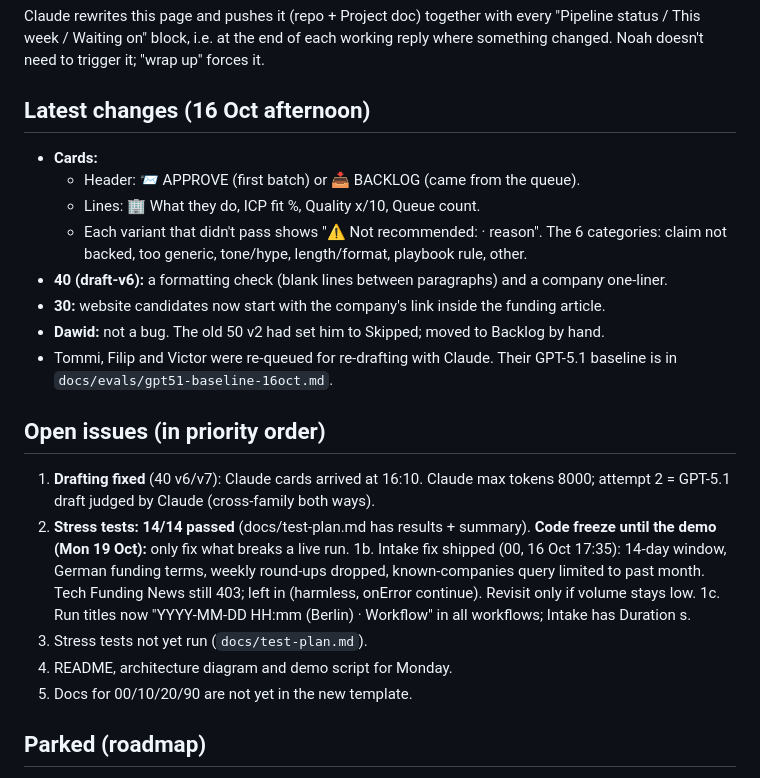
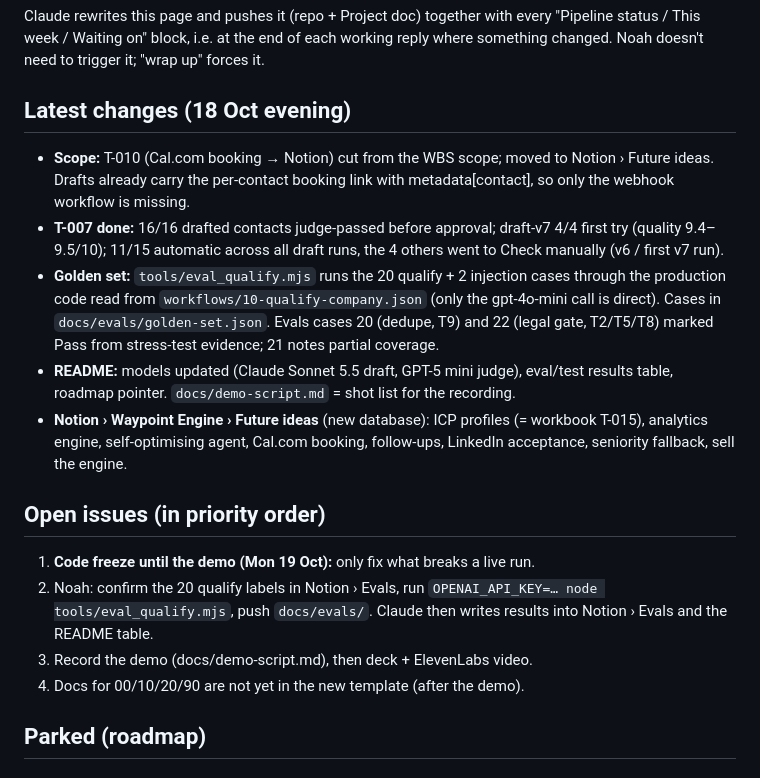
Before and after one commit to NoahHofmann/waypoint-engine, a Markdown page: docs/STATE.md, the part around one of its changes. GitHub-like rendering.

Commit message:
STATE: 18 Oct evening (T-007 numbers, golden-set runner, T-010 cut, Future ideas)
Co-Authored-By: Claude Opus 5.5 <noreply@anthropic.com>
Claude-Session: https://claude.ai/code/session_01TfLwsp2Mmo1893REbshPPE

```diff
--- a/docs/STATE.md
+++ b/docs/STATE.md
@@ -74,24 +74,18 @@ This is the single page a new session (or a new Claude context) reads to continu
 ## Update protocol (how this page stays current)
 Claude rewrites this page and pushes it (repo + Project doc) together with every "Pipeline status / This week / Waiting on" block, i.e. at the end of each working reply where something changed. Noah doesn't need to trigger it; "wrap up" forces it.
 
-## Latest changes (16 Oct afternoon)
-- **Cards:**
-  - Header: 📨 APPROVE (first batch) or 📥 BACKLOG (came from the queue).
-  - Lines: 🏢 What they do, ICP fit %, Quality x/10, Queue count.
-  - Each variant that didn't pass shows "⚠️ Not recommended: <category> · reason". The 6 categories: claim not backed, too generic, tone/hype, length/format, playbook rule, other.
-- **40 (draft-v6):** a formatting check (blank lines between paragraphs) and a company one-liner.
-- **30:** website candidates now start with the company's link inside the funding article.
-- **Dawid:** not a bug. The old 50 v2 had set him to Skipped; moved to Backlog by hand.
-- Tommi, Filip and Victor were re-queued for re-drafting with Claude. Their GPT-5.1 baseline is in `docs/evals/gpt51-baseline-16oct.md`.
+## Latest changes (18 Oct evening)
+- **Scope:** T-010 (Cal.com booking → Notion) cut from the WBS scope; moved to Notion › Future ideas. Drafts already carry the per-contact booking link with metadata[contact], so only the webhook workflow is missing.
+- **T-007 done:** 16/16 drafted contacts judge-passed before approval; draft-v7 4/4 first try (quality 9.4–9.5/10); 11/15 automatic across all draft runs, the 4 others went to Check manually (v6 / first v7 run).
+- **Golden set:** `tools/eval_qualify.mjs` runs the 20 qualify + 2 injection cases through the production code read from `workflows/10-qualify-company.json` (only the gpt-4o-mini call is direct). Cases in `docs/evals/golden-set.json`. Evals cases 20 (dedupe, T9) and 22 (legal gate, T2/T5/T8) marked Pass from stress-test evidence; 21 notes partial coverage.
+- **README:** models updated (Claude Sonnet 5.5 draft, GPT-5 mini judge), eval/test results table, roadmap pointer. `docs/demo-script.md` = shot list for the recording.
+- **Notion › Waypoint Engine › Future ideas** (new database): ICP profiles (= workbook T-015), analytics engine, self-optimising agent, Cal.com booking, follow-ups, LinkedIn acceptance, seniority fallback, sell the engine.
 
 ## Open issues (in priority order)
-1. **Drafting fixed** (40 v6/v7): Claude cards arrived at 16:10. Claude max tokens 8000; attempt 2 = GPT-5.1 draft judged by Claude (cross-family both ways).
-2. **Stress tests: 14/14 passed** (docs/test-plan.md has results + summary). **Code freeze until the demo (Mon 19 Oct):** only fix what breaks a live run.
-1b. Intake fix shipped (00, 16 Oct 17:35): 14-day window, German funding terms, weekly round-ups dropped, known-companies query limited to past month. Tech Funding News still 403; left in (harmless, onError continue). Revisit only if volume stays low.
-1c. Run titles now "YYYY-MM-DD HH:mm (Berlin) · Workflow" in all workflows; Intake has Duration s.
-2. Stress tests not yet run (`docs/test-plan.md`).
-3. README, architecture diagram and demo script for Monday.
-4. Docs for 00/10/20/90 are not yet in the new template.
+1. **Code freeze until the demo (Mon 19 Oct):** only fix what breaks a live run.
+2. Noah: confirm the 20 qualify labels in Notion › Evals, run `OPENAI_API_KEY=… node tools/eval_qualify.mjs`, push `docs/evals/`. Claude then writes results into Notion › Evals and the README table.
+3. Record the demo (docs/demo-script.md), then deck + ElevenLabs video.
+4. Docs for 00/10/20/90 are not yet in the new template (after the demo).
 
 ## Parked (roadmap)
 - Analytics agent (reply rates per variant and per model).
```
Also changed, not shown: other parts of docs/STATE.md (+1 -1 lines).
